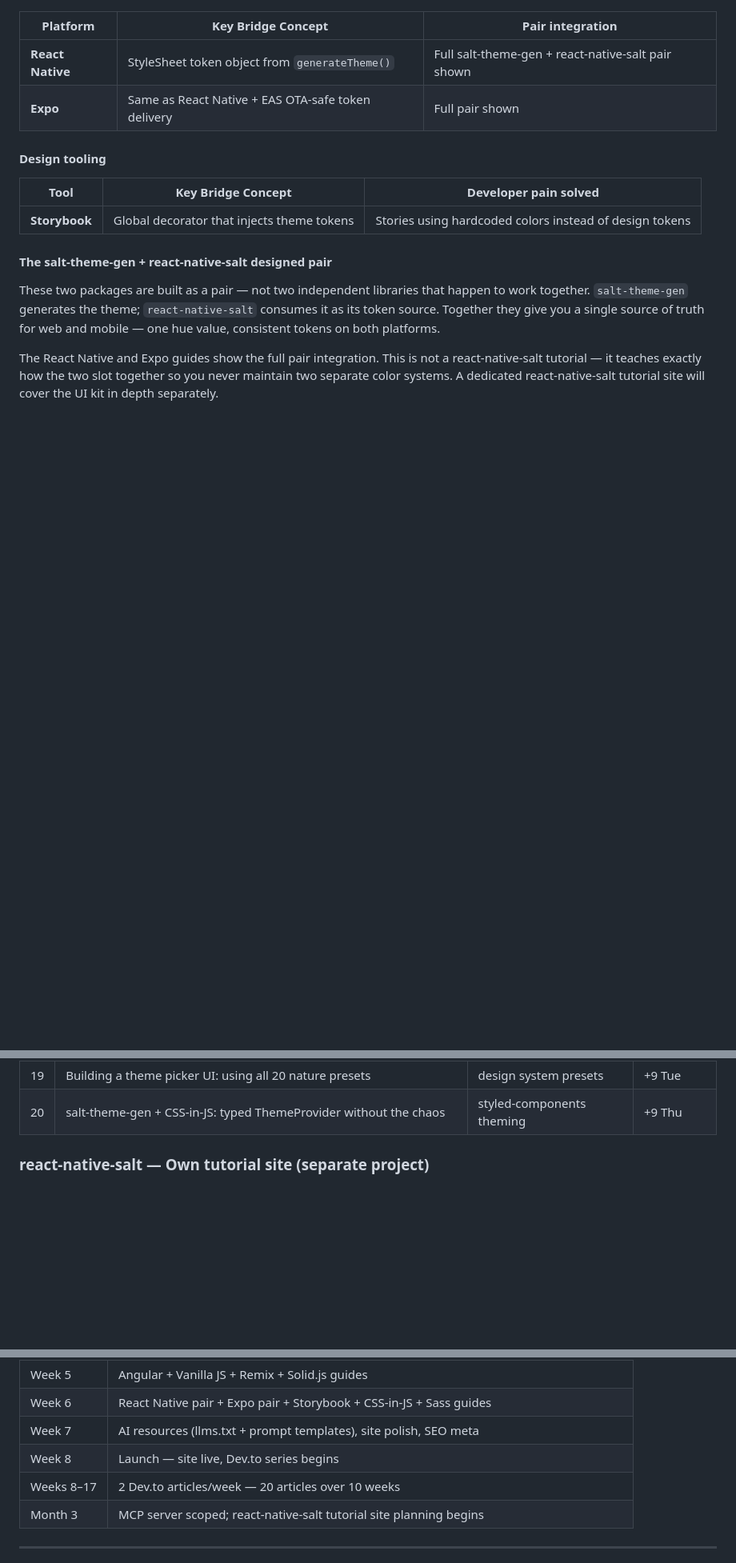
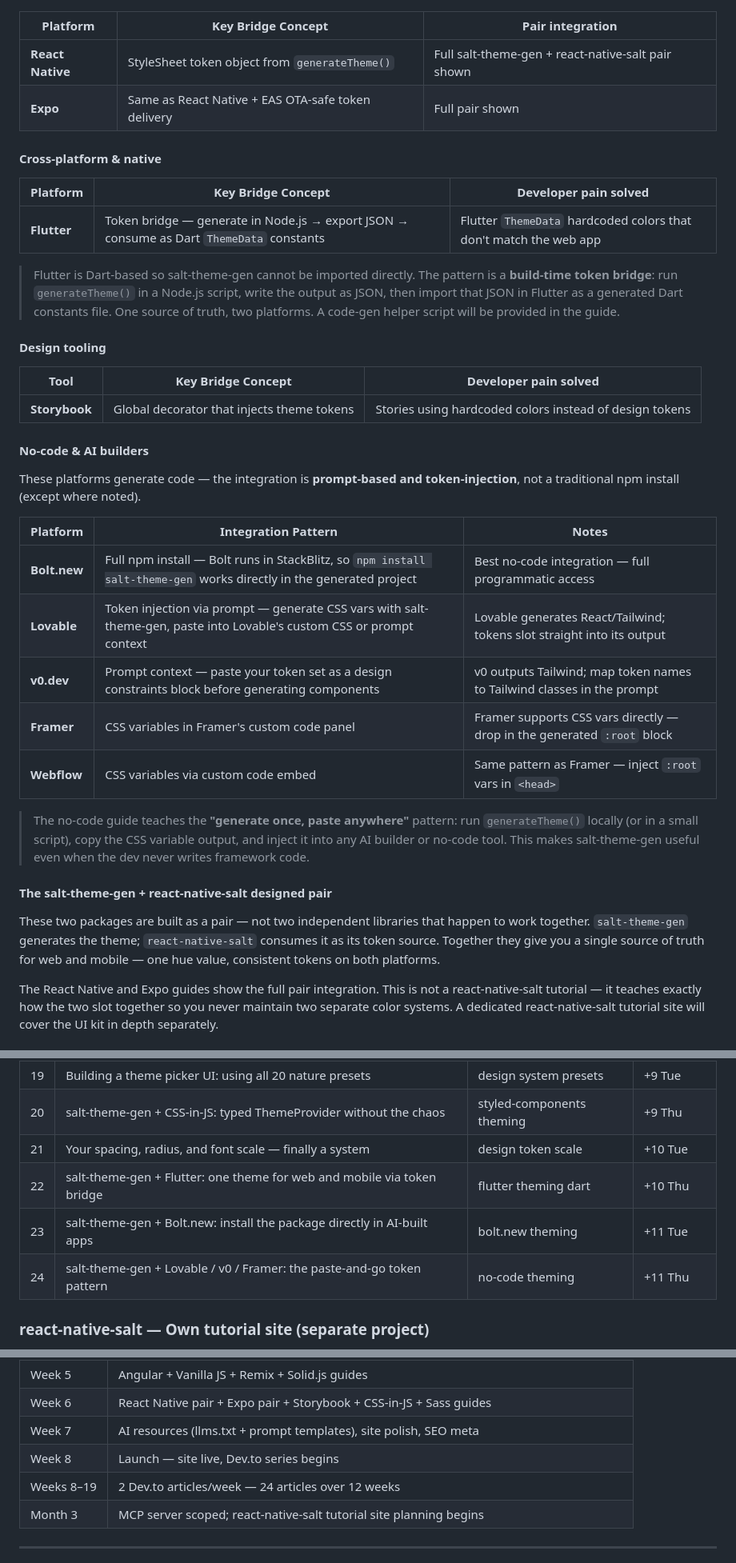
Before and after one commit to esaltws/salt_theme_gen_tutorial, a Markdown page: PLAN.md, 3 parts joined by grey strips. Shown at 80% size. GitHub-like rendering; blank space fills up the shorter version.

```diff
--- a/PLAN.md
+++ b/PLAN.md
@@ -196,11 +233,33 @@ Each guide opens with the pain point it solves, then follows the same template:
 | **React Native** | StyleSheet token object from `generateTheme()` | Full salt-theme-gen + react-native-salt pair shown |
 | **Expo** | Same as React Native + EAS OTA-safe token delivery | Full pair shown |
 
+#### Cross-platform & native
+
+| Platform | Key Bridge Concept | Developer pain solved |
+| -------- | ----------------- | --------------------- |
+| **Flutter** | Token bridge — generate in Node.js → export JSON → consume as Dart `ThemeData` constants | Flutter `ThemeData` hardcoded colors that don't match the web app |
+
+> Flutter is Dart-based so salt-theme-gen cannot be imported directly. The pattern is a **build-time token bridge**: run `generateTheme()` in a Node.js script, write the output as JSON, then import that JSON in Flutter as a generated Dart constants file. One source of truth, two platforms. A code-gen helper script will be provided in the guide.
+
 #### Design tooling
 
 | Tool | Key Bridge Concept | Developer pain solved |
 | ---- | ----------------- | --------------------- |
 | **Storybook** | Global decorator that injects theme tokens | Stories using hardcoded colors instead of design tokens |
+
+#### No-code & AI builders
+
+These platforms generate code — the integration is **prompt-based and token-injection**, not a traditional npm install (except where noted).
+
+| Platform | Integration Pattern | Notes |
+| -------- | ------------------- | ----- |
+| **Bolt.new** | Full npm install — Bolt runs in StackBlitz, so `npm install salt-theme-gen` works directly in the generated project | Best no-code integration — full programmatic access |
+| **Lovable** | Token injection via prompt — generate CSS vars with salt-theme-gen, paste into Lovable's custom CSS or prompt context | Lovable generates React/Tailwind; tokens slot straight into its output |
+| **v0.dev** | Prompt context — paste your token set as a design constraints block before generating components | v0 outputs Tailwind; map token names to Tailwind classes in the prompt |
+| **Framer** | CSS variables in Framer's custom code panel | Framer supports CSS vars directly — drop in the generated `:root` block |
+| **Webflow** | CSS variables via custom code embed | Same pattern as Framer — inject `:root` vars in `<head>` |
+
+> The no-code guide teaches the **"generate once, paste anywhere"** pattern: run `generateTheme()` locally (or in a small script), copy the CSS variable output, and inject it into any AI builder or no-code tool. This makes salt-theme-gen useful even when the dev never writes framework code.
 
 #### The salt-theme-gen + react-native-salt designed pair
 
@@ -331,6 +392,10 @@ hashtags: [designsystem, typescript, webdev, ux]
 | 18 | How to write AI prompts that generate perfect themes with Claude/Cursor | ai design system prompt | +8 Thu |
 | 19 | Building a theme picker UI: using all 20 nature presets | design system presets | +9 Tue |
 | 20 | salt-theme-gen + CSS-in-JS: typed ThemeProvider without the chaos | styled-components theming | +9 Thu |
+| 21 | Your spacing, radius, and font scale — finally a system | design token scale | +10 Tue |
+| 22 | salt-theme-gen + Flutter: one theme for web and mobile via token bridge | flutter theming dart | +10 Thu |
+| 23 | salt-theme-gen + Bolt.new: install the package directly in AI-built apps | bolt.new theming | +11 Tue |
+| 24 | salt-theme-gen + Lovable / v0 / Framer: the paste-and-go token pattern | no-code theming | +11 Thu |
 
 ### react-native-salt — Own tutorial site (separate project)
 
@@ -413,7 +480,7 @@ Part N+1: [title and link]
 | Week 6 | React Native pair + Expo pair + Storybook + CSS-in-JS + Sass guides |
 | Week 7 | AI resources (llms.txt + prompt templates), site polish, SEO meta |
 | Week 8 | Launch — site live, Dev.to series begins |
-| Weeks 8–17 | 2 Dev.to articles/week — 20 articles over 10 weeks |
+| Weeks 8–19 | 2 Dev.to articles/week — 24 articles over 12 weeks |
 | Month 3 | MCP server scoped; react-native-salt tutorial site planning begins |
 
 ---
```
Also changed, not shown: other parts of PLAN.md (+51 -10 lines).
